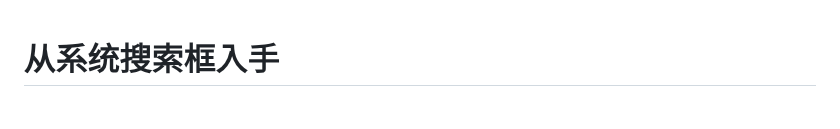
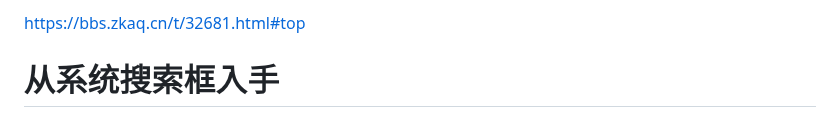
Before and after one commit to Dgy0527/src, a Markdown page: track安全社区/某系统1.7W身份信息泄露.md, the part around the change. Drawn GitHub-style.

```diff
--- a/track安全社区/某系统1.7W身份信息泄露.md
+++ b/track安全社区/某系统1.7W身份信息泄露.md
@@ -1,3 +1,5 @@
+https://bbs.zkaq.cn/t/32681.html#top
+
 # 从系统搜索框入手
 
 # 在点击搜索加载的soso.js找到queryPage接口(应该是源码那里),恢复请求时提示缺token,翻历史数据包里的token.js挖出`/getToken`接口拿到游客令牌,加上`Authorization`后第二次发包拖出了1.7w条学上身份证信息;顺便扫了科研处根目录泄露了数据库连接凭证
```
Also changed, not shown: track安全社区/某系统200万信息泄露.md (added, +25 -0 lines), img-2/image-27.png (added), img-2/image-28.png (added).
